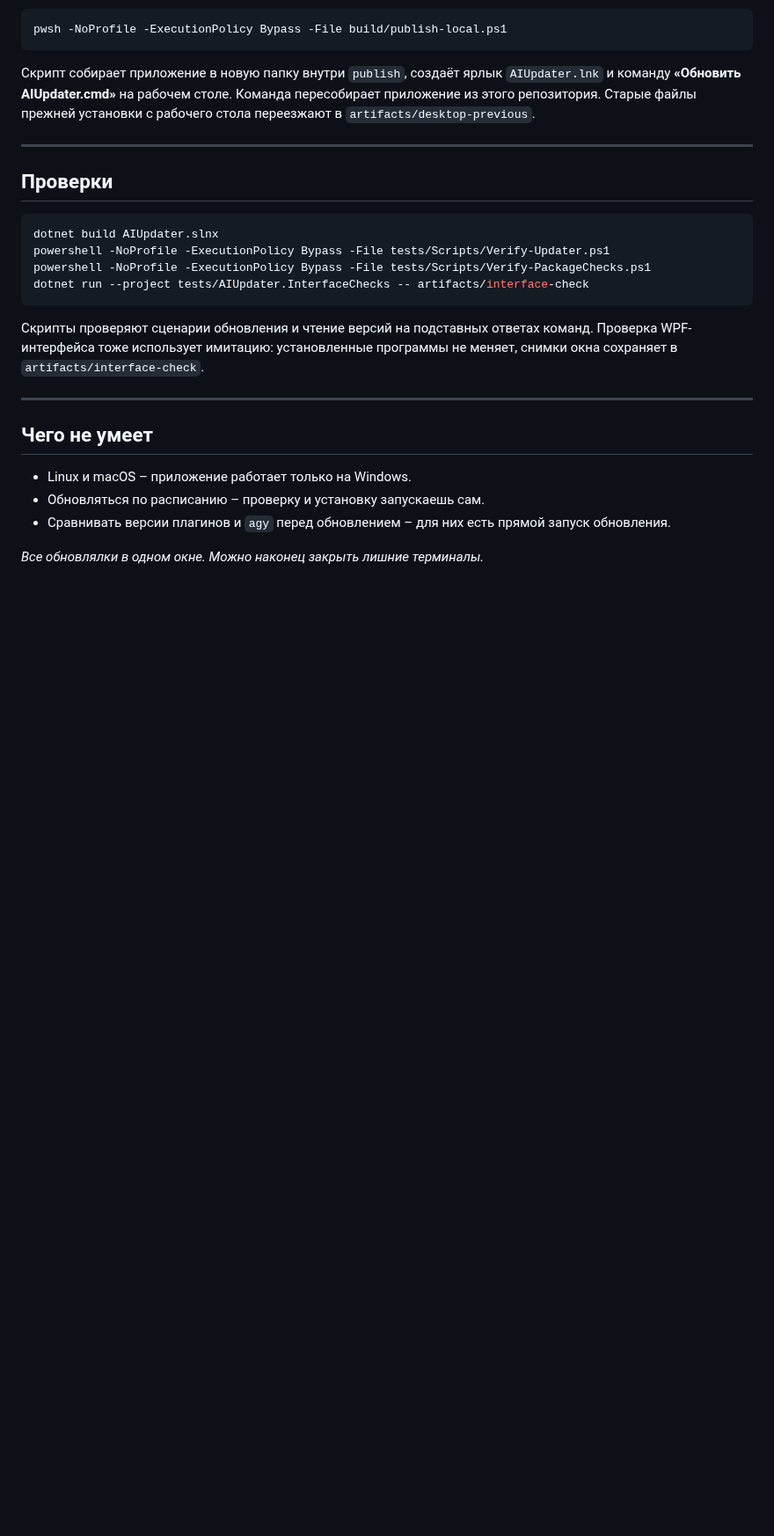
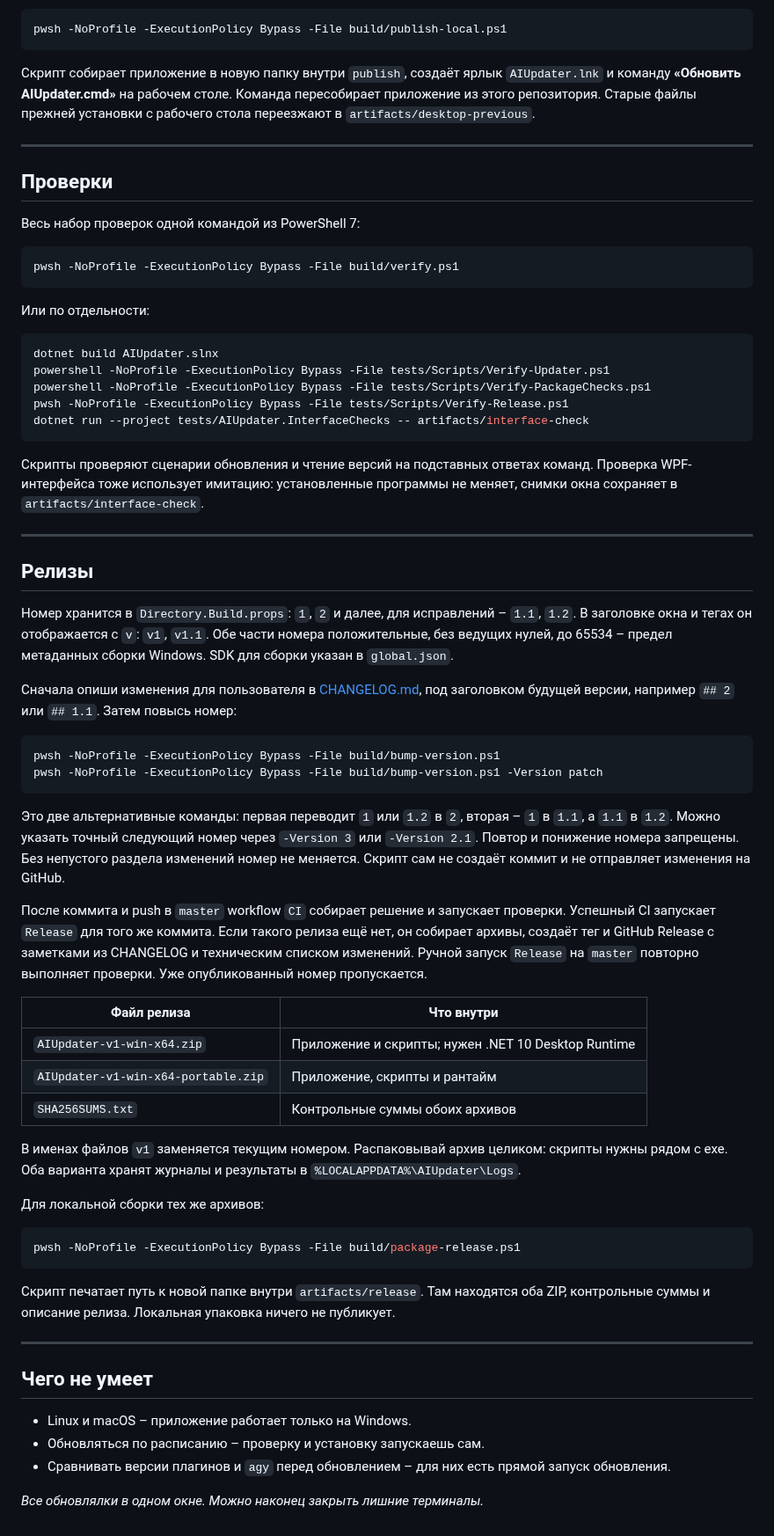
Before and after one commit to TheVSAKeeper/AIUpdater, a Markdown page: README.md, the part around one of its changes. Shown at 88% size. Drawn GitHub-style; folded sections open; blank space fills up the shorter version.

Commit message:
Добавлена релизная система
- Введены версии vN и vN.P с заметками в CHANGELOG
- Настроены CI и выпуск релиза после успешных проверок
- Добавлены обычный и автономный ZIP с контрольными суммами
- Добавлены скриншот, ссылки на загрузки и описание выпуска в README

````diff
--- a/README.md
+++ b/README.md
@@ -121,16 +132,70 @@ pwsh -NoProfile -ExecutionPolicy Bypass -File build/publish-local.ps1
 
 ## Проверки
 
+Весь набор проверок одной командой из PowerShell 7:
+
+```powershell
+pwsh -NoProfile -ExecutionPolicy Bypass -File build/verify.ps1
+```
+
+Или по отдельности:
+
 ```powershell
 dotnet build AIUpdater.slnx
 powershell -NoProfile -ExecutionPolicy Bypass -File tests/Scripts/Verify-Updater.ps1
 powershell -NoProfile -ExecutionPolicy Bypass -File tests/Scripts/Verify-PackageChecks.ps1
+pwsh -NoProfile -ExecutionPolicy Bypass -File tests/Scripts/Verify-Release.ps1
 dotnet run --project tests/AIUpdater.InterfaceChecks -- artifacts/interface-check
 ```
 
 Скрипты проверяют сценарии обновления и чтение версий на подставных ответах команд.
 Проверка WPF-интерфейса тоже использует имитацию: установленные программы не меняет,
 снимки окна сохраняет в `artifacts/interface-check`.
+
+---
+
+## Релизы
+
+Номер хранится в `Directory.Build.props`: `1`, `2` и далее, для исправлений – `1.1`, `1.2`.
+В заголовке окна и тегах он отображается с `v`: `v1`, `v1.1`.
+Обе части номера положительные, без ведущих нулей, до 65534 – предел метаданных сборки Windows.
+SDK для сборки указан в `global.json`.
+
+Сначала опиши изменения для пользователя в [CHANGELOG.md](CHANGELOG.md), под заголовком будущей
+версии, например `## 2` или `## 1.1`. Затем повысь номер:
+
+```powershell
+pwsh -NoProfile -ExecutionPolicy Bypass -File build/bump-version.ps1
+pwsh -NoProfile -ExecutionPolicy Bypass -File build/bump-version.ps1 -Version patch
+```
+
+Это две альтернативные команды: первая переводит `1` или `1.2` в `2`, вторая – `1` в `1.1`,
+а `1.1` в `1.2`. Можно указать точный следующий номер через `-Version 3` или `-Version 2.1`.
+Повтор и понижение номера запрещены. Без непустого раздела изменений номер не меняется.
+Скрипт сам не создаёт коммит и не отправляет изменения на GitHub.
+
+После коммита и push в `master` workflow `CI` собирает решение и запускает проверки.
+Успешный CI запускает `Release` для того же коммита. Если такого релиза ещё нет, он собирает
+архивы, создаёт тег и GitHub Release с заметками из CHANGELOG и техническим списком изменений.
+Ручной запуск `Release` на `master` повторно выполняет проверки. Уже опубликованный номер пропускается.
+
+| Файл релиза | Что внутри |
+|-------------|------------|
+| `AIUpdater-v1-win-x64.zip` | Приложение и скрипты; нужен .NET 10 Desktop Runtime |
+| `AIUpdater-v1-win-x64-portable.zip` | Приложение, скрипты и рантайм |
+| `SHA256SUMS.txt` | Контрольные суммы обоих архивов |
+
+В именах файлов `v1` заменяется текущим номером. Распаковывай архив целиком: скрипты нужны рядом с exe.
+Оба варианта хранят журналы и результаты в `%LOCALAPPDATA%\AIUpdater\Logs`.
+
+Для локальной сборки тех же архивов:
+
+```powershell
+pwsh -NoProfile -ExecutionPolicy Bypass -File build/package-release.ps1
+```
+
+Скрипт печатает путь к новой папке внутри `artifacts/release`. Там находятся оба ZIP, контрольные суммы
+и описание релиза. Локальная упаковка ничего не публикует.
 
 ---
 
````
Also changed, not shown: other parts of README.md (+12 -1 lines), CHANGELOG.md (added, +9 -0 lines), screenshots/main-window.png (added), 10 other files.
